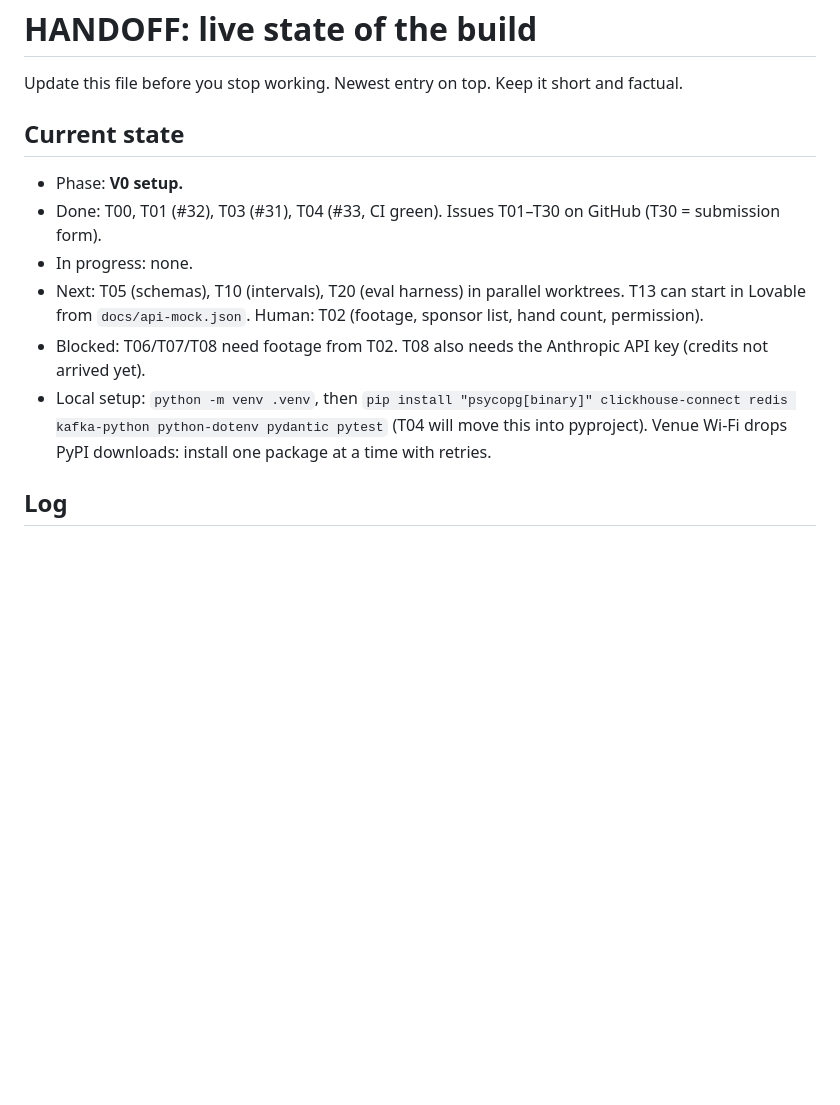
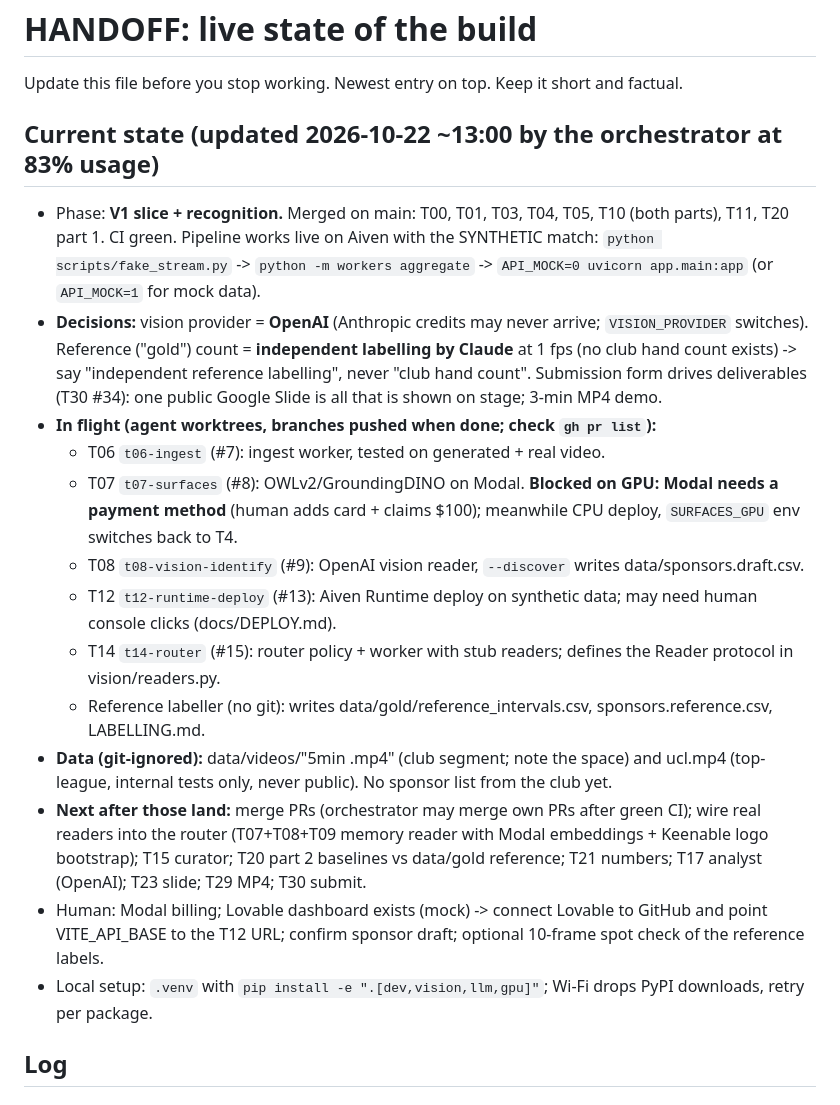
Before and after one commit to kaktamsdengami/accel_hack, a Markdown page: docs/HANDOFF.md, the part around the change. Rendered like a GitHub page; blank space fills up the shorter version.

Commit message:
HANDOFF: state at 83% usage, agents in flight, decisions
Co-Authored-By: Claude Opus 5.5 <noreply@anthropic.com>

```diff
--- a/docs/HANDOFF.md
+++ b/docs/HANDOFF.md
@@ -2,18 +2,31 @@
 
 Update this file before you stop working. Newest entry on top. Keep it short and factual.
 
-## Current state
+## Current state (updated 2026-10-22 ~13:00 by the orchestrator at 83% usage)
 
-- Phase: **V0 setup.**
-- Done: T00, T01 (#32), T03 (#31), T04 (#33, CI green). Issues T01–T30 on GitHub (T30 = submission form).
-- In progress: none.
-- Next: T05 (schemas), T10 (intervals), T20 (eval harness) in parallel worktrees. T13 can start in Lovable from `docs/api-mock.json`.
-  Human: T02 (footage, sponsor list, hand count, permission).
-- Blocked: T06/T07/T08 need footage from T02. T08 also needs the Anthropic API key (credits not
-  arrived yet).
-- Local setup: `python -m venv .venv`, then `pip install "psycopg[binary]" clickhouse-connect redis
-  kafka-python python-dotenv pydantic pytest` (T04 will move this into pyproject). Venue Wi-Fi drops
-  PyPI downloads: install one package at a time with retries.
+- Phase: **V1 slice + recognition.** Merged on main: T00, T01, T03, T04, T05, T10 (both parts), T11, T20 part 1.
+  CI green. Pipeline works live on Aiven with the SYNTHETIC match: `python scripts/fake_stream.py` ->
+  `python -m workers aggregate` -> `API_MOCK=0 uvicorn app.main:app` (or `API_MOCK=1` for mock data).
+- **Decisions:** vision provider = **OpenAI** (Anthropic credits may never arrive; `VISION_PROVIDER` switches).
+  Reference ("gold") count = **independent labelling by Claude** at 1 fps (no club hand count exists) ->
+  say "independent reference labelling", never "club hand count". Submission form drives deliverables (T30 #34):
+  one public Google Slide is all that is shown on stage; 3-min MP4 demo.
+- **In flight (agent worktrees, branches pushed when done; check `gh pr list`):**
+  - T06 `t06-ingest` (#7): ingest worker, tested on generated + real video.
+  - T07 `t07-surfaces` (#8): OWLv2/GroundingDINO on Modal. **Blocked on GPU: Modal needs a payment method**
+    (human adds card + claims $100); meanwhile CPU deploy, `SURFACES_GPU` env switches back to T4.
+  - T08 `t08-vision-identify` (#9): OpenAI vision reader, `--discover` writes data/sponsors.draft.csv.
+  - T12 `t12-runtime-deploy` (#13): Aiven Runtime deploy on synthetic data; may need human console clicks (docs/DEPLOY.md).
+  - T14 `t14-router` (#15): router policy + worker with stub readers; defines the Reader protocol in vision/readers.py.
+  - Reference labeller (no git): writes data/gold/reference_intervals.csv, sponsors.reference.csv, LABELLING.md.
+- **Data (git-ignored):** data/videos/"5min .mp4" (club segment; note the space) and ucl.mp4 (top-league, internal
+  tests only, never public). No sponsor list from the club yet.
+- **Next after those land:** merge PRs (orchestrator may merge own PRs after green CI); wire real readers into the
+  router (T07+T08+T09 memory reader with Modal embeddings + Keenable logo bootstrap); T15 curator; T20 part 2 baselines
+  vs data/gold reference; T21 numbers; T17 analyst (OpenAI); T23 slide; T29 MP4; T30 submit.
+- Human: Modal billing; Lovable dashboard exists (mock) -> connect Lovable to GitHub and point VITE_API_BASE to the
+  T12 URL; confirm sponsor draft; optional 10-frame spot check of the reference labels.
+- Local setup: `.venv` with `pip install -e ".[dev,vision,llm,gpu]"`; Wi-Fi drops PyPI downloads, retry per package.
 
 ## Log
 
```
